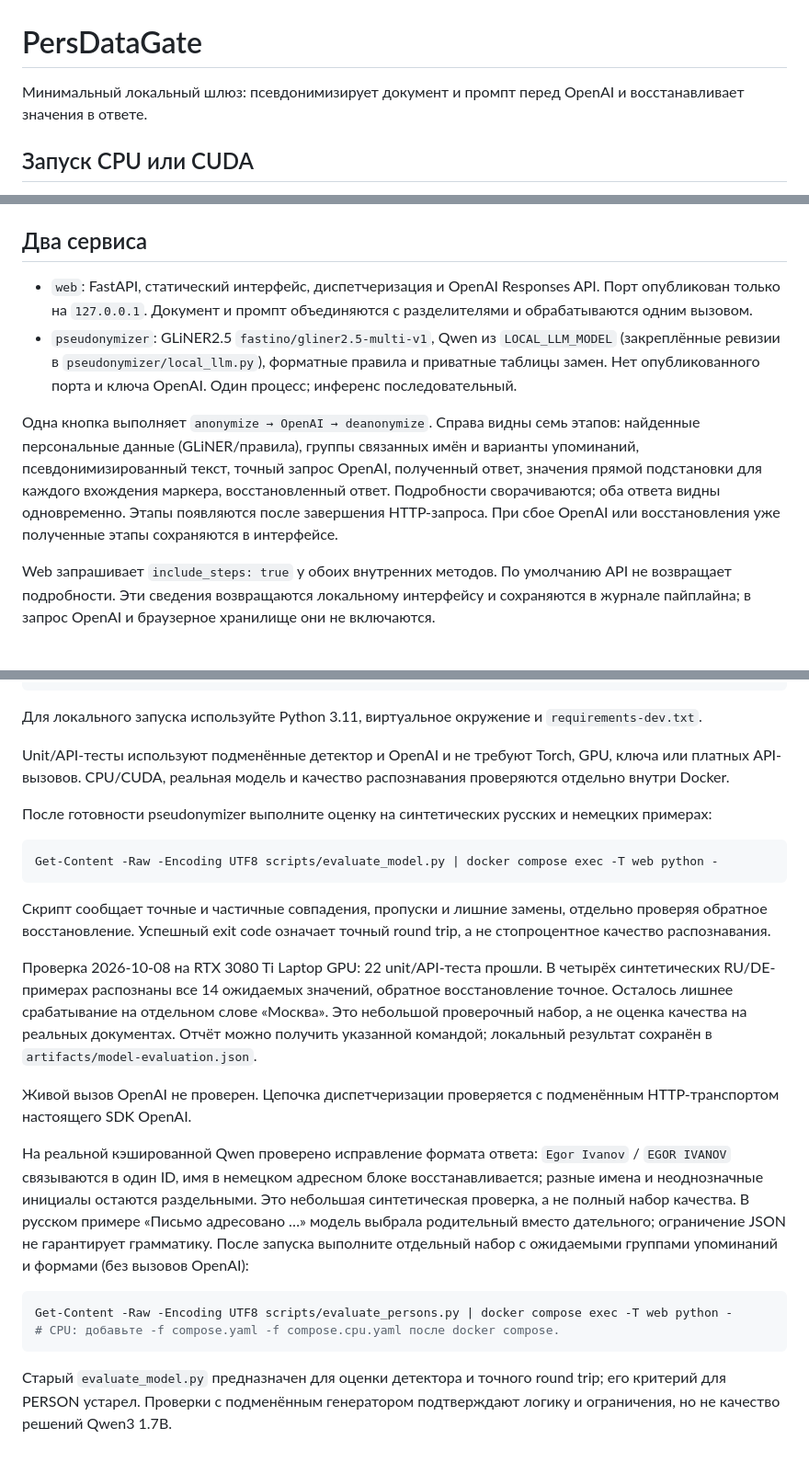
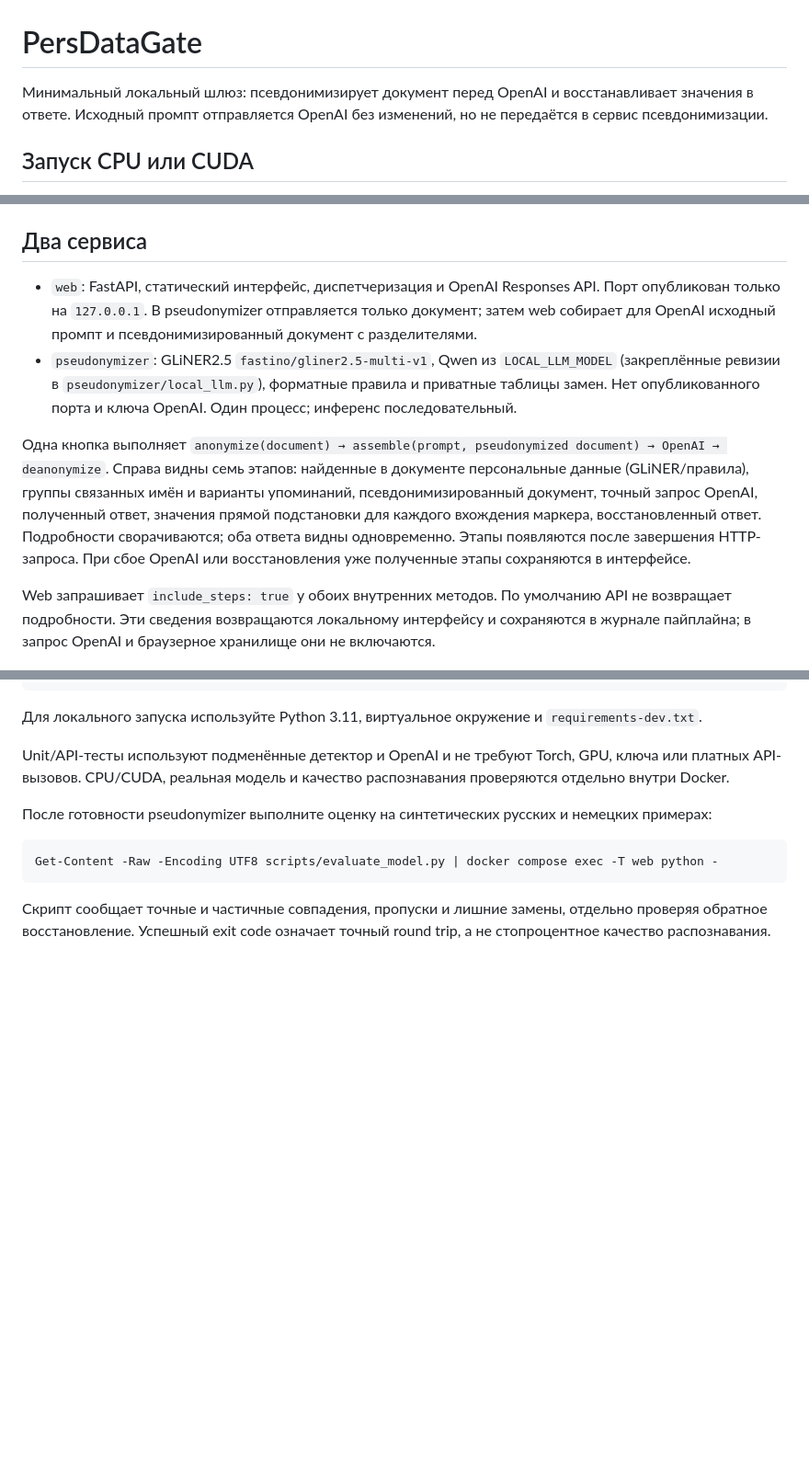
Before and after one commit to thunderquack/PersDataGate, a Markdown page: README.md, 3 parts joined by grey strips. Shown at 92% size. Drawn GitHub-style; blank space fills up the shorter version.

Commit message:
extra lines

````diff
--- a/README.md
+++ b/README.md
@@ -1,6 +1,6 @@
 # PersDataGate
 
-Минимальный локальный шлюз: псевдонимизирует документ и промпт перед OpenAI и восстанавливает значения в ответе.
+Минимальный локальный шлюз: псевдонимизирует документ перед OpenAI и восстанавливает значения в ответе. Исходный промпт отправляется OpenAI без изменений, но не передаётся в сервис псевдонимизации.
 
 ## Запуск CPU или CUDA
 
@@ -72,10 +72,10 @@ Get-Content -Raw -Encoding UTF8 scripts/evaluate_model.py | docker compose exec
 
 ## Два сервиса
 
-- `web`: FastAPI, статический интерфейс, диспетчеризация и OpenAI Responses API. Порт опубликован только на `127.0.0.1`. Документ и промпт объединяются с разделителями и обрабатываются одним вызовом.
+- `web`: FastAPI, статический интерфейс, диспетчеризация и OpenAI Responses API. Порт опубликован только на `127.0.0.1`. В pseudonymizer отправляется только документ; затем web собирает для OpenAI исходный промпт и псевдонимизированный документ с разделителями.
 - `pseudonymizer`: GLiNER2.5 `fastino/gliner2.5-multi-v1`, Qwen из `LOCAL_LLM_MODEL` (закреплённые ревизии в `pseudonymizer/local_llm.py`), форматные правила и приватные таблицы замен. Нет опубликованного порта и ключа OpenAI. Один процесс; инференс последовательный.
 
-Одна кнопка выполняет `anonymize → OpenAI → deanonymize`. Справа видны семь этапов: найденные персональные данные (GLiNER/правила), группы связанных имён и варианты упоминаний, псевдонимизированный текст, точный запрос OpenAI, полученный ответ, значения прямой подстановки для каждого вхождения маркера, восстановленный ответ. Подробности сворачиваются; оба ответа видны одновременно. Этапы появляются после завершения HTTP-запроса. При сбое OpenAI или восстановления уже полученные этапы сохраняются в интерфейсе.
+Одна кнопка выполняет `anonymize(document) → assemble(prompt, pseudonymized document) → OpenAI → deanonymize`. Справа видны семь этапов: найденные в документе персональные данные (GLiNER/правила), группы связанных имён и варианты упоминаний, псевдонимизированный документ, точный запрос OpenAI, полученный ответ, значения прямой подстановки для каждого вхождения маркера, восстановленный ответ. Подробности сворачиваются; оба ответа видны одновременно. Этапы появляются после завершения HTTP-запроса. При сбое OpenAI или восстановления уже полученные этапы сохраняются в интерфейсе.
 
 Web запрашивает `include_steps: true` у обоих внутренних методов. По умолчанию API не возвращает подробности. Эти сведения возвращаются локальному интерфейсу и сохраняются в журнале пайплайна; в запрос OpenAI и браузерное хранилище они не включаются.
 
@@ -154,16 +154,3 @@ Get-Content -Raw -Encoding UTF8 scripts/evaluate_model.py | docker compose exec
 ```
 
 Скрипт сообщает точные и частичные совпадения, пропуски и лишние замены, отдельно проверяя обратное восстановление. Успешный exit code означает точный round trip, а не стопроцентное качество распознавания.
-
-Проверка 2026-10-08 на RTX 3080 Ti Laptop GPU: 22 unit/API-теста прошли. В четырёх синтетических RU/DE-примерах распознаны все 14 ожидаемых значений, обратное восстановление точное. Осталось лишнее срабатывание на отдельном слове «Москва». Это небольшой проверочный набор, а не оценка качества на реальных документах. Отчёт можно получить указанной командой; локальный результат сохранён в `artifacts/model-evaluation.json`.
-
-Живой вызов OpenAI не проверен. Цепочка диспетчеризации проверяется с подменённым HTTP-транспортом настоящего SDK OpenAI.
-
-На реальной кэшированной Qwen проверено исправление формата ответа: `Egor Ivanov` / `EGOR IVANOV` связываются в один ID, имя в немецком адресном блоке восстанавливается; разные имена и неоднозначные инициалы остаются раздельными. Это небольшая синтетическая проверка, а не полный набор качества. В русском примере «Письмо адресовано …» модель выбрала родительный вместо дательного; ограничение JSON не гарантирует грамматику. После запуска выполните отдельный набор с ожидаемыми группами упоминаний и формами (без вызовов OpenAI):
-
-```powershell
-Get-Content -Raw -Encoding UTF8 scripts/evaluate_persons.py | docker compose exec -T web python -
-# CPU: добавьте -f compose.yaml -f compose.cpu.yaml после docker compose.
-```
-
-Старый `evaluate_model.py` предназначен для оценки детектора и точного round trip; его критерий для PERSON устарел. Проверки с подменённым генератором подтверждают логику и ограничения, но не качество решений Qwen3 1.7B.
````
Also changed, not shown: other parts of README.md (+1 -1 lines).
